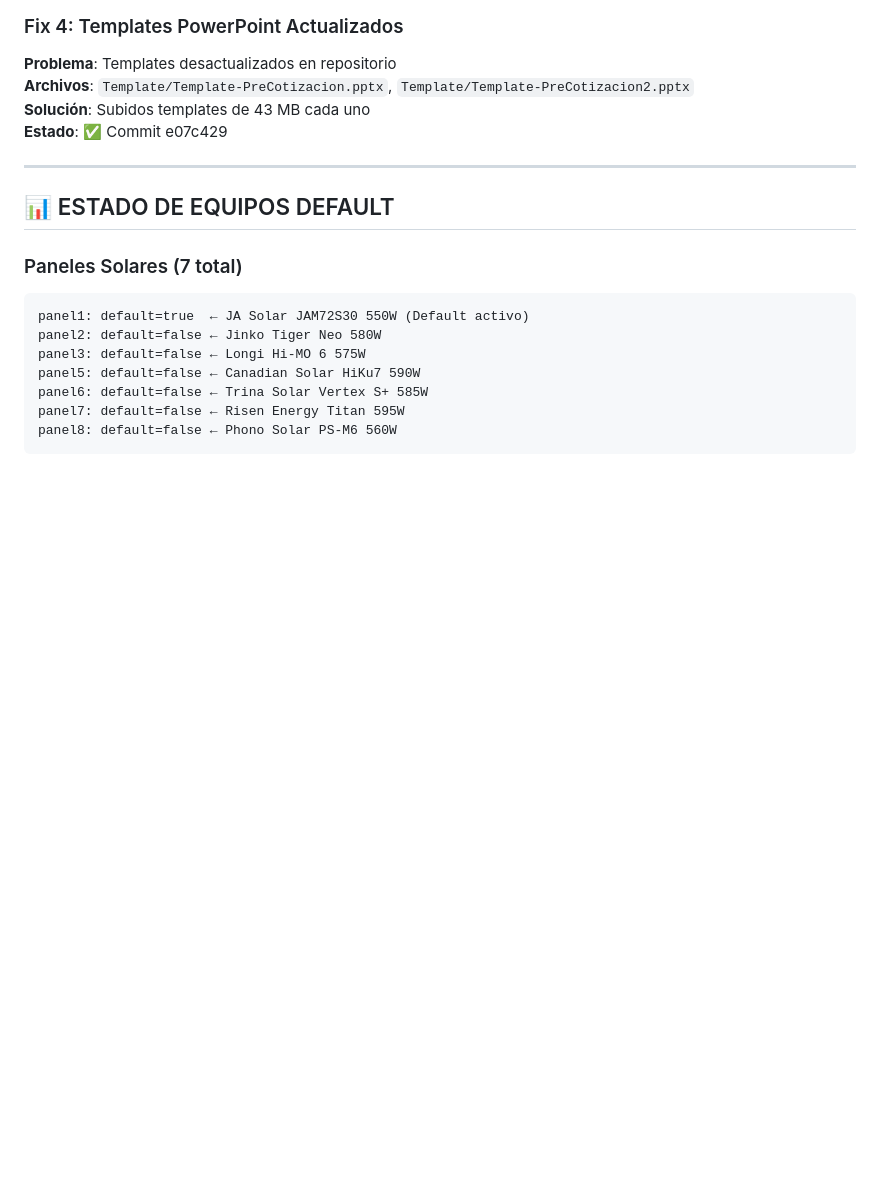
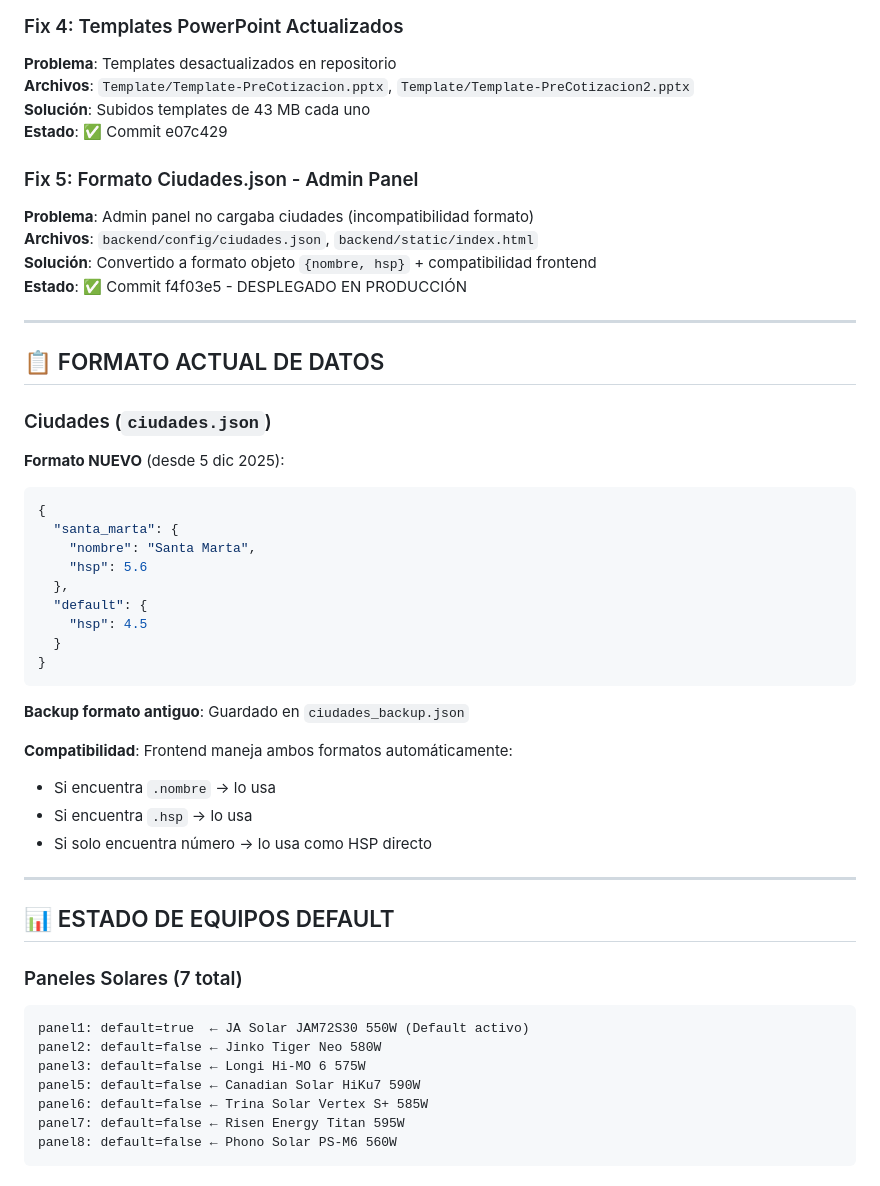
Before and after one commit to jcsalazarb/cotizador, a Markdown page: ESTADO_ACTUAL_PROYECTO.md, the part around the change printed below. Drawn GitHub-style; blank space fills up the shorter version.

````diff
--- a/ESTADO_ACTUAL_PROYECTO.md
+++ b/ESTADO_ACTUAL_PROYECTO.md
@@ -82,6 +112,37 @@ frontend/index_Canva_Original.html   ← Obsoleto - No usar
 **Archivos**: `Template/Template-PreCotizacion.pptx`, `Template/Template-PreCotizacion2.pptx`
 **Solución**: Subidos templates de 43 MB cada uno
 **Estado**: ✅ Commit e07c429
+
+### Fix 5: Formato Ciudades.json - Admin Panel
+**Problema**: Admin panel no cargaba ciudades (incompatibilidad formato)
+**Archivos**: `backend/config/ciudades.json`, `backend/static/index.html`
+**Solución**: Convertido a formato objeto `{nombre, hsp}` + compatibilidad frontend
+**Estado**: ✅ Commit f4f03e5 - DESPLEGADO EN PRODUCCIÓN
+
+---
+
+## 📋 FORMATO ACTUAL DE DATOS
+
+### Ciudades (`ciudades.json`)
+**Formato NUEVO** (desde 5 dic 2025):
+```json
+{
+  "santa_marta": {
+    "nombre": "Santa Marta",
+    "hsp": 5.6
+  },
+  "default": {
+    "hsp": 4.5
+  }
+}
+```
+
+**Backup formato antiguo**: Guardado en `ciudades_backup.json`
+
+**Compatibilidad**: Frontend maneja ambos formatos automáticamente:
+- Si encuentra `.nombre` → lo usa
+- Si encuentra `.hsp` → lo usa
+- Si solo encuentra número → lo usa como HSP directo
 
 ---
 
````
Also changed, not shown: other parts of ESTADO_ACTUAL_PROYECTO.md (+58 -6 lines).
